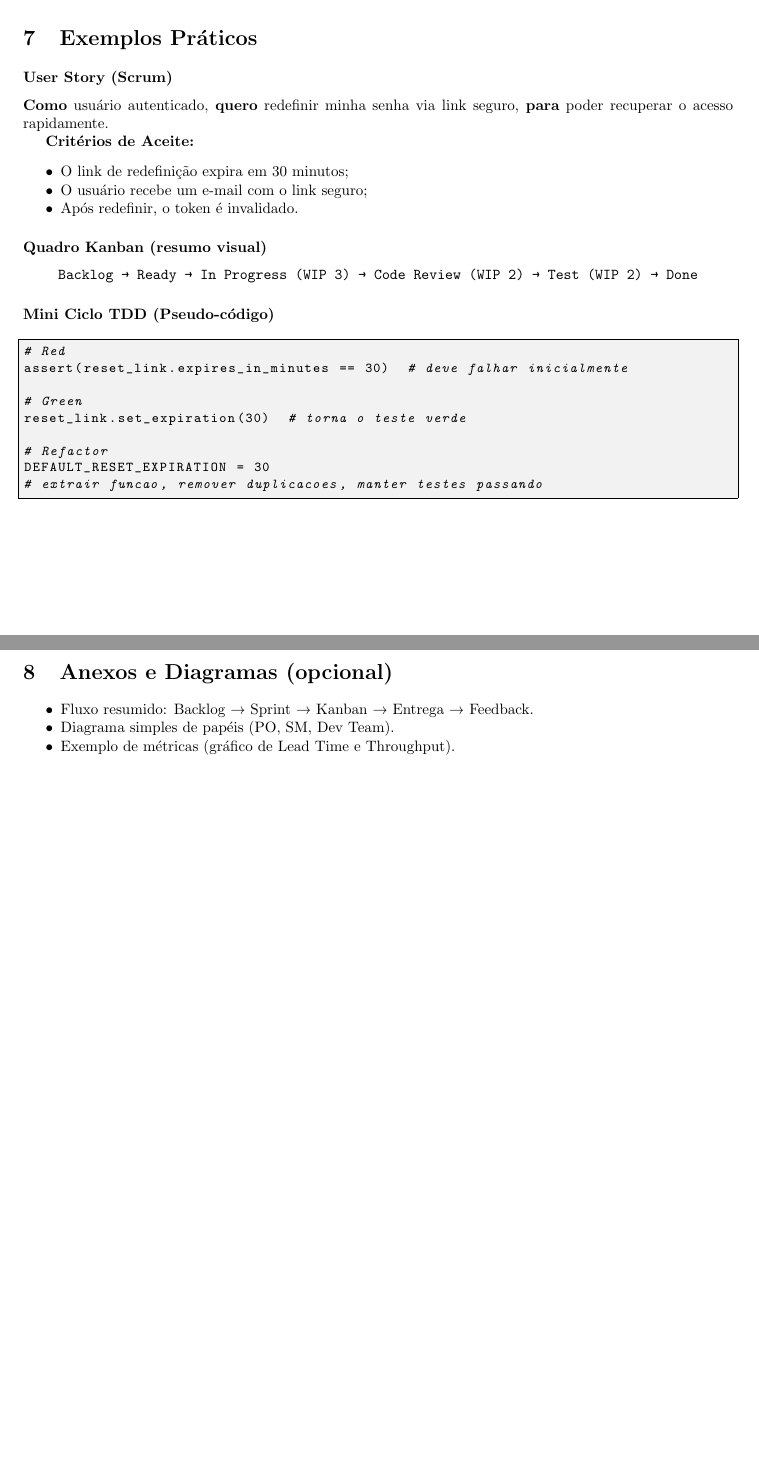
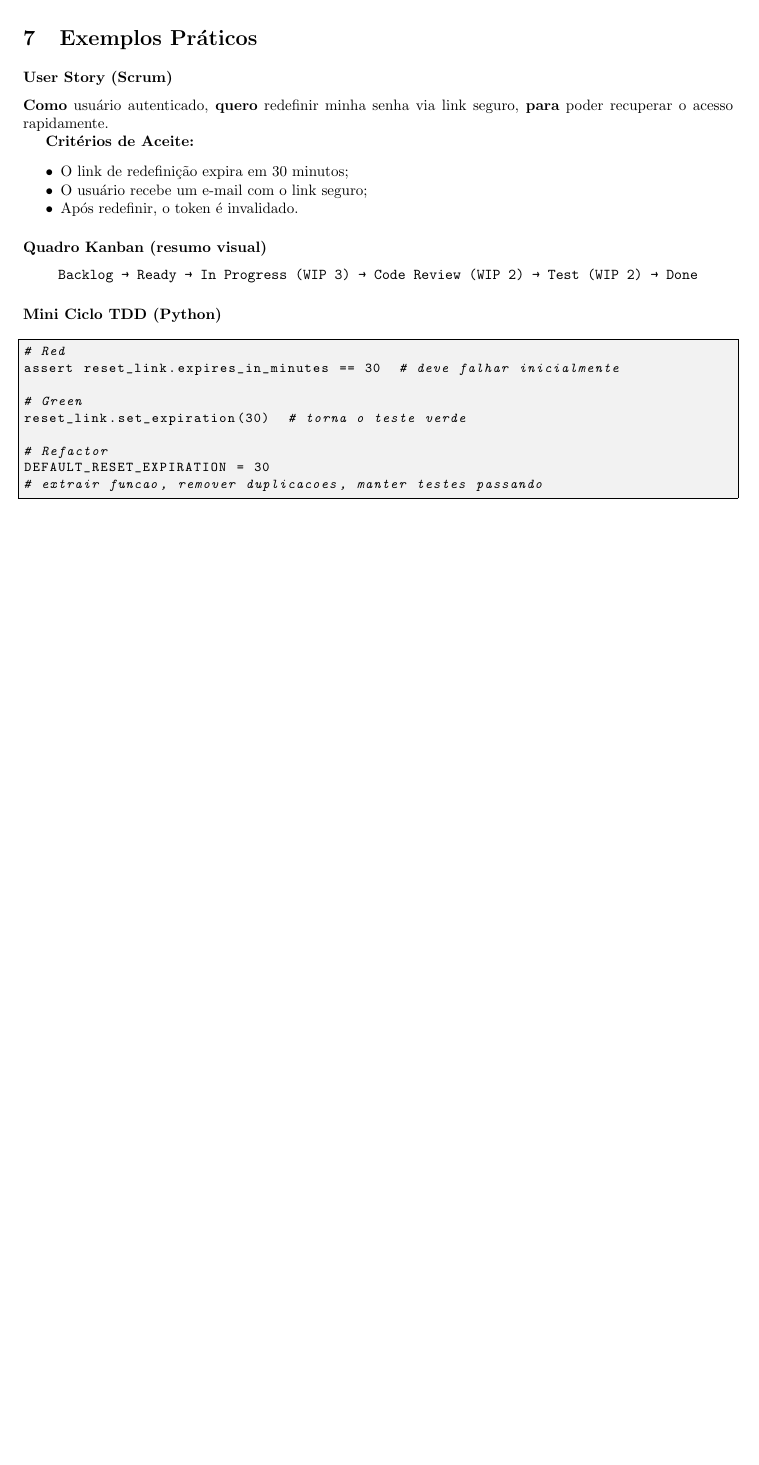
Before and after one commit to joao-menna/latex-projects, a LaTeX document (instrucional_para_rh/texto.tex): two parts of pages 3 and 4 of 4 before the commit and part of page 3 of 3 after it, the two joined at a grey line, cut so that both start at the same text, the shorter picture padded with empty space. Compiled offline with pdfLaTeX.

Commit message:
instrucional_para_rh

```diff
--- a/instrucional_para_rh/texto.tex
+++ b/instrucional_para_rh/texto.tex
@@ -185,10 +185,10 @@ Verificar menções a:
 \texttt{Backlog → Ready → In Progress (WIP 3) → Code Review (WIP 2) → Test (WIP 2) → Done}
 \end{center}
 
-\subsection*{Mini Ciclo TDD (Pseudo-código)}
+\subsection*{Mini Ciclo TDD (Python)}
 \begin{lstlisting}[language=Python]
 # Red
-assert(reset_link.expires_in_minutes == 30)  # deve falhar inicialmente
+assert reset_link.expires_in_minutes == 30  # deve falhar inicialmente
 
 # Green
 reset_link.set_expiration(30)  # torna o teste verde
@@ -198,16 +198,4 @@ DEFAULT_RESET_EXPIRATION = 30
 # extrair funcao, remover duplicacoes, manter testes passando
 \end{lstlisting}
 
-\section{Anexos e Diagramas (opcional)}
-\begin{itemize}[noitemsep]
-    \item Fluxo resumido: Backlog → Sprint → Kanban → Entrega → Feedback.
-    \item Diagrama simples de papéis (PO, SM, Dev Team).
-    \item Exemplo de métricas (gráfico de Lead Time e Throughput).
-\end{itemize}
-
-\vfill
-\begin{center}
-\textit{“A cultura ágil é construída todos os dias — começando pela forma como contratamos e integramos pessoas.”}
-\end{center}
-
 \end{document}
```
Also changed, not shown: instrucional_para_rh/texto.tex (4 more changed lines).
